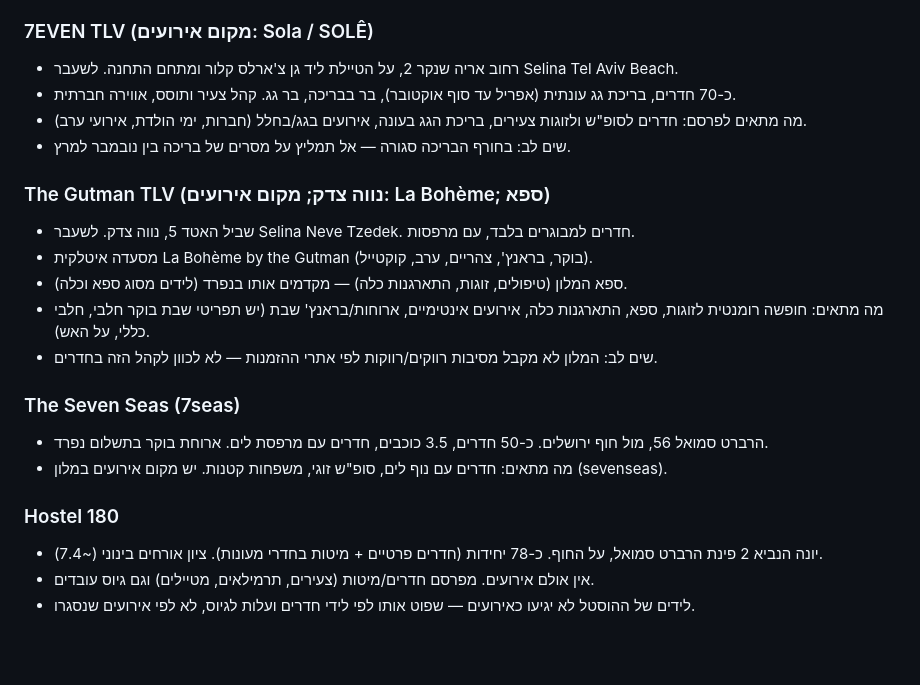
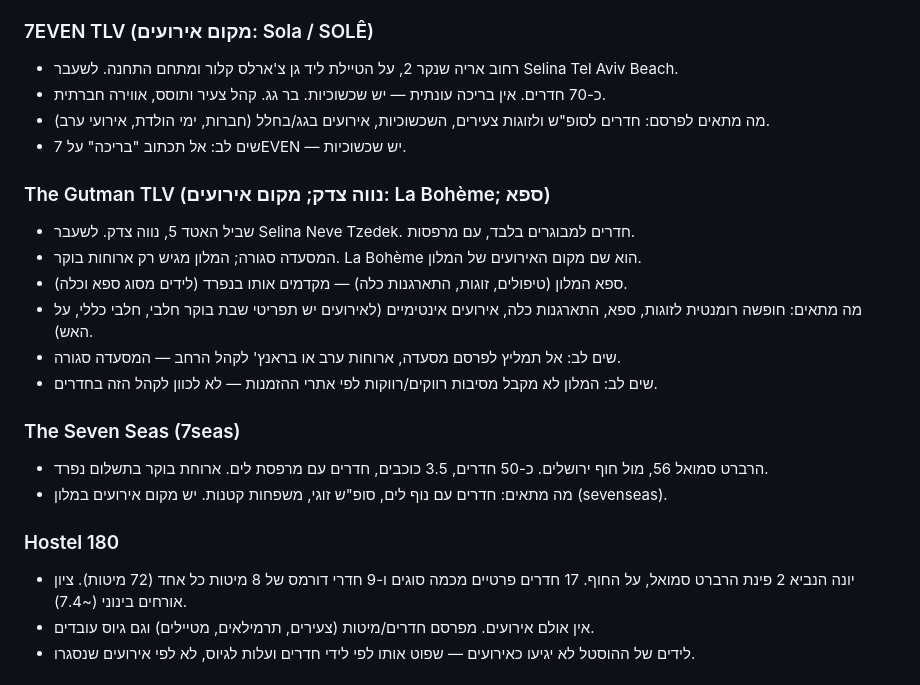
Before and after one commit to kfirdaabul1-lgtm/shifts, a Markdown page: functions/kb/ads.md, the part around the change. Rendered like a GitHub page; blank space fills up the shorter version.

Commit message:
Ads agent context: owner's corrections (7EVEN plunge pools, Gutman breakfast only, hostel rooms) [ads-only]
Co-Authored-By: Claude Opus 5.5 <noreply@anthropic.com>
Claude-Session: https://claude.ai/code/session_01FSaYqBLHhLGuiLwnc8LFt2

```diff
--- a/functions/kb/ads.md
+++ b/functions/kb/ads.md
@@ -7,15 +7,16 @@
 
 ### 7EVEN TLV (מקום אירועים: Sola / SOLÊ)
 - רחוב אריה שנקר 2, על הטיילת ליד גן צ'ארלס קלור ומתחם התחנה. לשעבר Selina Tel Aviv Beach.
-- כ-70 חדרים, בריכת גג עונתית (אפריל עד סוף אוקטובר), בר בבריכה, בר גג. קהל צעיר ותוסס, אווירה חברתית.
-- מה מתאים לפרסם: חדרים לסופ"ש ולזוגות צעירים, בריכת הגג בעונה, אירועים בגג/בחלל (חברות, ימי הולדת, אירועי ערב).
-- שים לב: בחורף הבריכה סגורה — אל תמליץ על מסרים של בריכה בין נובמבר למרץ.
+- כ-70 חדרים. אין בריכה עונתית — יש שכשוכיות. בר גג. קהל צעיר ותוסס, אווירה חברתית.
+- מה מתאים לפרסם: חדרים לסופ"ש ולזוגות צעירים, השכשוכיות, אירועים בגג/בחלל (חברות, ימי הולדת, אירועי ערב).
+- שים לב: אל תכתוב "בריכה" על 7EVEN — יש שכשוכיות.
 
 ### The Gutman TLV (נווה צדק; מקום אירועים: La Bohème; ספא)
 - שביל האטד 5, נווה צדק. לשעבר Selina Neve Tzedek. חדרים למבוגרים בלבד, עם מרפסות.
-- מסעדה איטלקית La Bohème by the Gutman (בוקר, בראנץ', צהריים, ערב, קוקטייל).
+- המסעדה סגורה; המלון מגיש רק ארוחות בוקר. La Bohème הוא שם מקום האירועים של המלון.
 - ספא המלון (טיפולים, זוגות, התארגנות כלה) — מקדמים אותו בנפרד (לידים מסוג ספא וכלה).
-- מה מתאים: חופשה רומנטית לזוגות, ספא, התארגנות כלה, אירועים אינטימיים, ארוחות/בראנץ' שבת (יש תפריטי שבת בוקר חלבי, חלבי כללי, על האש).
+- מה מתאים: חופשה רומנטית לזוגות, ספא, התארגנות כלה, אירועים אינטימיים (לאירועים יש תפריטי שבת בוקר חלבי, חלבי כללי, על האש).
+- שים לב: אל תמליץ לפרסם מסעדה, ארוחות ערב או בראנץ' לקהל הרחב — המסעדה סגורה.
 - שים לב: המלון לא מקבל מסיבות רווקים/רווקות לפי אתרי ההזמנות — לא לכוון לקהל הזה בחדרים.
 
 ### The Seven Seas (7seas)
@@ -23,7 +24,7 @@
 - מה מתאים: חדרים עם נוף לים, סופ"ש זוגי, משפחות קטנות. יש מקום אירועים במלון (sevenseas).
 
 ### Hostel 180
-- יונה הנביא 2 פינת הרברט סמואל, על החוף. כ-78 יחידות (חדרים פרטיים + מיטות בחדרי מעונות). ציון אורחים בינוני (~7.4).
+- יונה הנביא 2 פינת הרברט סמואל, על החוף. 17 חדרים פרטיים מכמה סוגים ו-9 חדרי דורמס של 8 מיטות כל אחד (72 מיטות). ציון אורחים בינוני (~7.4).
 - אין אולם אירועים. מפרסם חדרים/מיטות (צעירים, תרמילאים, מטיילים) וגם גיוס עובדים.
 - לידים של ההוסטל לא יגיעו כאירועים — שפוט אותו לפי לידי חדרים ועלות לגיוס, לא לפי אירועים שנסגרו.
 
```
